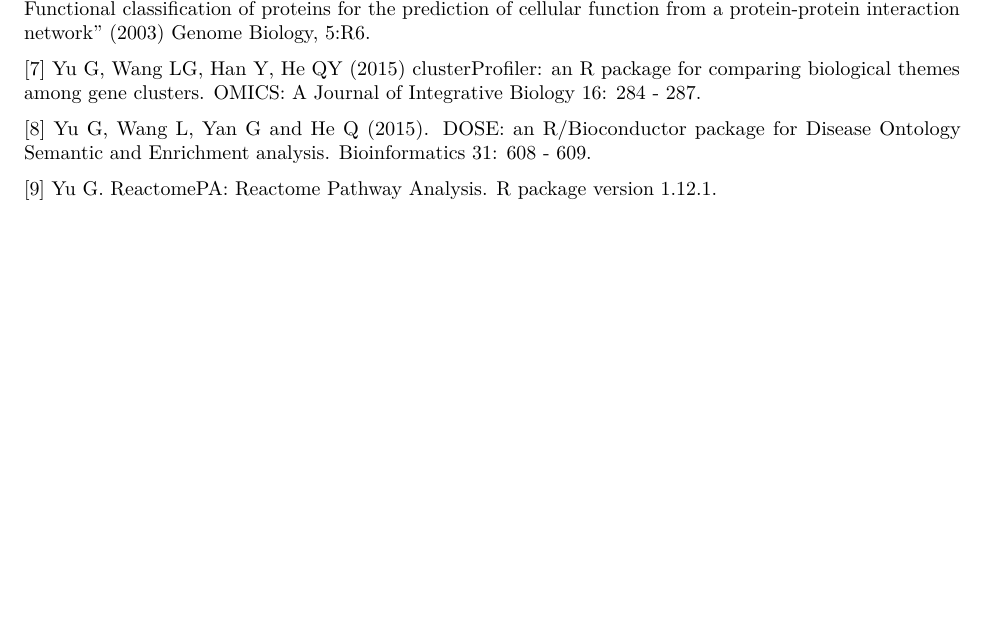
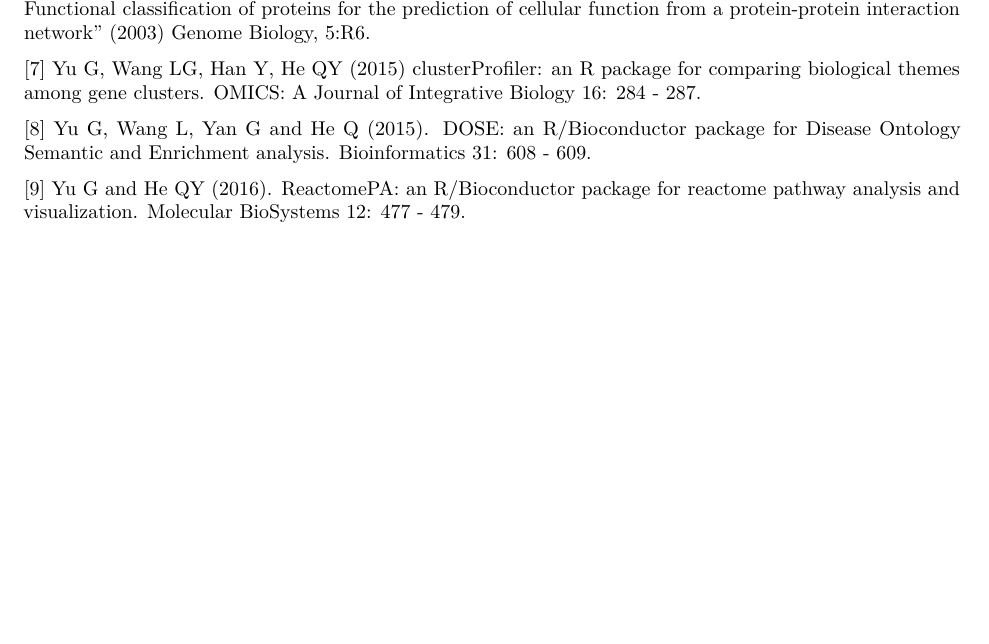
Before and after one commit to ManuelGoepferich/LINC_before_DEVEL, an R Markdown document (vignettes/LINC.Rmd): part of page 6 of 6, cut so that both start at the same text. Rendered offline with R 4.5, knitr and Pandoc, then LaTeX, with nearby package versions; some code elsewhere in the file could not run offline.

Commit message:
Update LINC.Rmd
update citation of ReactomePA.

```diff
--- a/vignettes/LINC.Rmd
+++ b/vignettes/LINC.Rmd
@@ -229,4 +229,4 @@
 
 [8] Yu G, Wang L, Yan G and He Q (2015). DOSE: an R/Bioconductor package for Disease Ontology Semantic and Enrichment analysis. Bioinformatics 31: 608 - 609.
 
-[9] Yu G. ReactomePA: Reactome Pathway Analysis. R package version 1.12.1.
+[9] Yu G and He QY (2016). ReactomePA: an R/Bioconductor package for reactome pathway analysis and visualization. Molecular BioSystems 12: 477 - 479.
```
